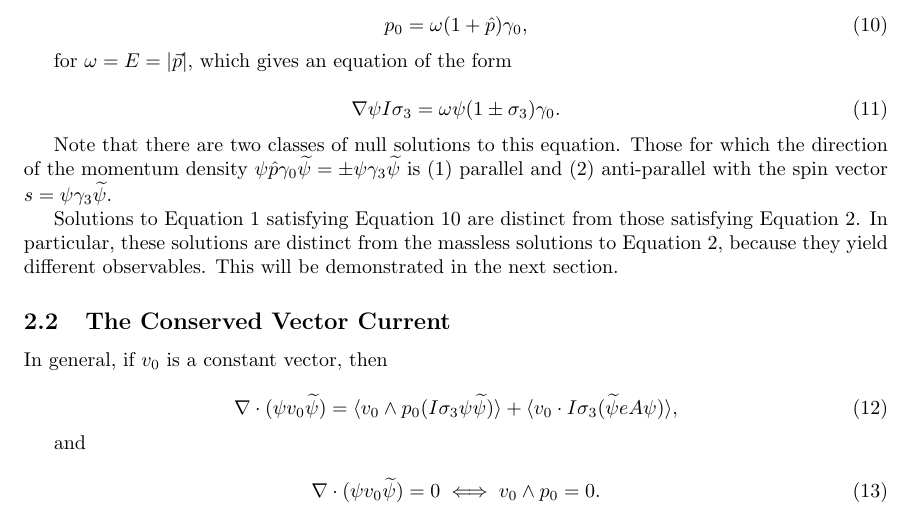
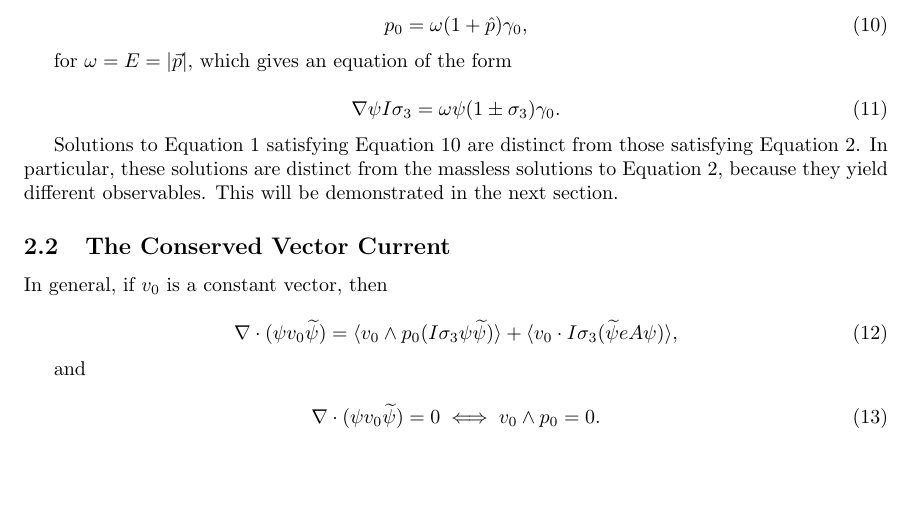
Before and after one commit to lukeburns/dirac, a LaTeX document (dirac.tex): part of page 2 of 2, cut so that both start at the same text, the shorter picture padded with empty space. Compiled offline with pdfLaTeX.

Commit message:
remove error

```diff
--- a/dirac.tex
+++ b/dirac.tex
@@ -75,7 +75,7 @@
     \nabla \psi I \sigma_3 = \omega \psi (1 \pm \sigma_3) \gamma_0.\label{eq:extension}
   \end{equation}
 
-  Note that there are two classes of null solutions to this equation. Those for which the direction of the momentum density $\psi \hat p \gamma_0 \widetilde \psi = \pm \psi \gamma_3 \widetilde \psi$ is (1) parallel and (2) anti-parallel with the spin vector $s = \psi \gamma_3 \widetilde \psi$.
+  % Note that there are two classes of null solutions to this equation. Those for which the direction of the momentum density $\psi \hat p \gamma_0 \widetilde \psi = \pm \psi \gamma_3 \widetilde \psi$ is (1) parallel and (2) anti-parallel with the spin vector $s = \psi \gamma_3 \widetilde \psi$.
 
   Solutions to Equation \ref{eq:dirac} satisfying Equation \ref{eq:massless} are distinct from those satisfying Equation \ref{eq:mass}. In particular, these solutions are distinct from the massless solutions to Equation \ref{eq:mass}, because they yield different observables. This will be demonstrated in the next section.
 
```
Also changed, not shown: dirac.pdf.
